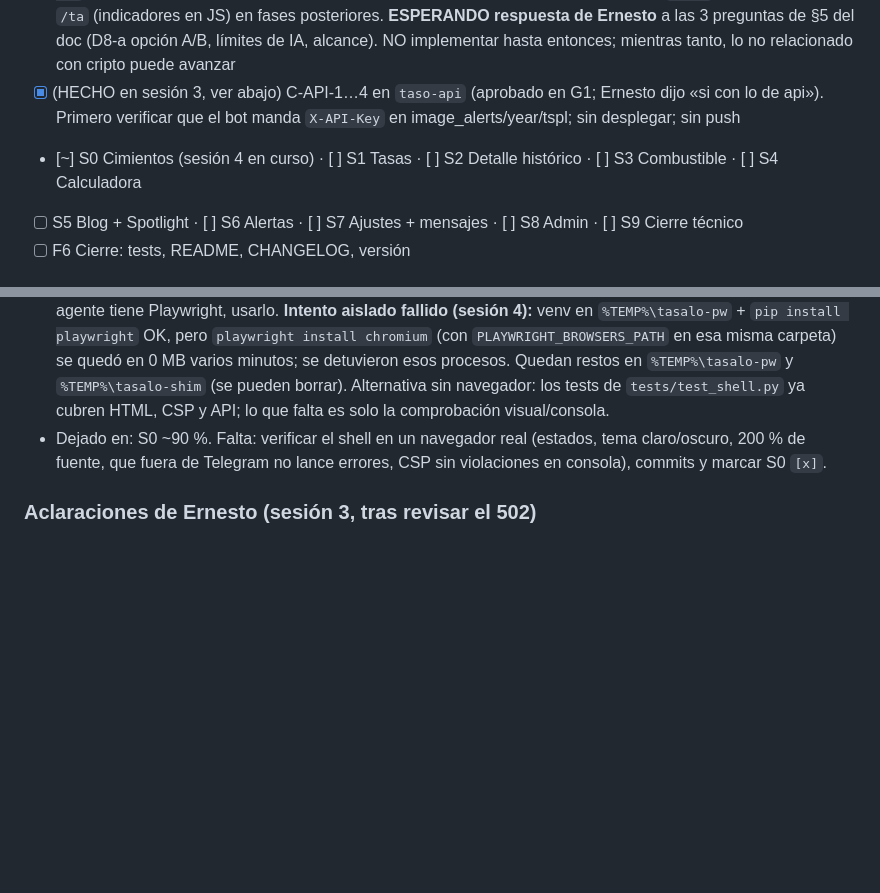
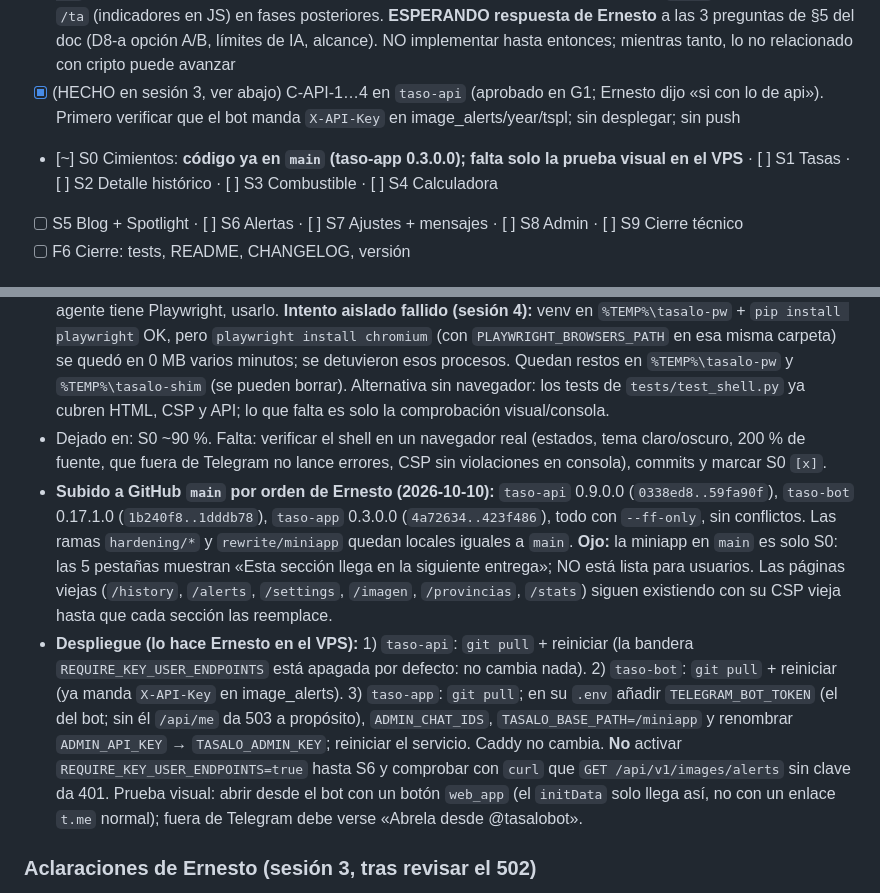
Before and after one commit to TASALO-TEAM/taso-app, a Markdown page: docs/HANDOFF_AGENTE.md, 2 parts joined by grey strips. GitHub-like rendering; blank space fills up the shorter version.

Commit message:
docs(app): estado tras subir S0 a main y pasos de despliegue

```diff
--- a/docs/HANDOFF_AGENTE.md
+++ b/docs/HANDOFF_AGENTE.md
@@ -23,7 +23,7 @@ Fuente de la tarea: `PROMPT_REESCRITURA_MINIAPP.md` (subido por Ernesto en el ch
 - [x] F4 Diseño: sistema de diseño (`docs/DISENO.md`) + 16 maquetas Design publicadas (URL en §4). **G2 APROBADA por Ernesto (sesión 2: «me gusta lo que veo»)**
 - [x] Análisis `/p`, `/ta`, `/graf` → `docs/ANALISIS_CRIPTO.md` (pedido de Ernesto tras G2). Recomendación: construir `/p` en fase 1 (nueva pantalla «Mercado» desde un icono de búsqueda en Tasas) con **opción B** (BFF en `taso-app` con Binance/CoinGecko públicos + Groq en servidor, caché y límite por usuario); `/graf` (SVG propio) y `/ta` (indicadores en JS) en fases posteriores. **ESPERANDO respuesta de Ernesto** a las 3 preguntas de §5 del doc (D8-a opción A/B, límites de IA, alcance). NO implementar hasta entonces; mientras tanto, lo no relacionado con cripto puede avanzar
 - [x] (HECHO en sesión 3, ver abajo) C-API-1…4 en `taso-api` (aprobado en G1; Ernesto dijo «si con lo de api»). Primero verificar que el bot manda `X-API-Key` en image_alerts/year/tspl; sin desplegar; sin push
-- [~] S0 Cimientos (sesión 4 en curso) · [ ] S1 Tasas · [ ] S2 Detalle histórico · [ ] S3 Combustible · [ ] S4 Calculadora
+- [~] S0 Cimientos: **código ya en `main` (taso-app 0.3.0.0); falta solo la prueba visual en el VPS** · [ ] S1 Tasas · [ ] S2 Detalle histórico · [ ] S3 Combustible · [ ] S4 Calculadora
 - [ ] S5 Blog + Spotlight · [ ] S6 Alertas · [ ] S7 Ajustes + mensajes · [ ] S8 Admin · [ ] S9 Cierre técnico
 - [ ] F6 Cierre: tests, README, CHANGELOG, versión
 
@@ -75,6 +75,8 @@ Cómo continuar: `Artifact` action `read` con la URL → abrir `project/Main.dc.
 - **Tests Python (cómo correrlos en este Windows):** el Python global NO tiene `asgiref` y el `.venv` de `taso-app` es estilo Linux (inservible). Se corre con un sustituto temporal fuera del repo: crear `%TEMP%\tasalo-shim\asgiref\{__init__.py,wsgi.py}` (`class WsgiToAsgi: def __init__(self, app): self.app = app`), `$env:PYTHONPATH="$env:TEMP\tasalo-shim"` y `py -3 -m pytest tests -q -p no:cacheprovider`. Resultado: 133 pasan, 1 falla **previa**: `test_config.py::test_settings_default_values` (el `.env` local trae `FLASK_ENV=development`; pasa en el VPS).
 - **Resuelto con Ernesto:** el bot es **`@tasalobot`** (`BOT_USERNAME` por defecto, correcto). **Playwright:** Ernesto lo tiene como *plugin* (probablemente de Claude Code); el agente de chat NO lo ve como herramienta. Si otro agente tiene Playwright, usarlo. **Intento aislado fallido (sesión 4):** venv en `%TEMP%\tasalo-pw` + `pip install playwright` OK, pero `playwright install chromium` (con `PLAYWRIGHT_BROWSERS_PATH` en esa misma carpeta) se quedó en 0 MB varios minutos; se detuvieron esos procesos. Quedan restos en `%TEMP%\tasalo-pw` y `%TEMP%\tasalo-shim` (se pueden borrar). Alternativa sin navegador: los tests de `tests/test_shell.py` ya cubren HTML, CSP y API; lo que falta es solo la comprobación visual/consola.
 - Dejado en: S0 ~90 %. Falta: verificar el shell en un navegador real (estados, tema claro/oscuro, 200 % de fuente, que fuera de Telegram no lance errores, CSP sin violaciones en consola), commits y marcar S0 `[x]`.
+- **Subido a GitHub `main` por orden de Ernesto (2026-10-10):** `taso-api` 0.9.0.0 (`0338ed8..59fa90f`), `taso-bot` 0.17.1.0 (`1b240f8..1dddb78`), `taso-app` 0.3.0.0 (`4a72634..423f486`), todo con `--ff-only`, sin conflictos. Las ramas `hardening/*` y `rewrite/miniapp` quedan locales iguales a `main`. **Ojo:** la miniapp en `main` es solo S0: las 5 pestañas muestran «Esta sección llega en la siguiente entrega»; NO está lista para usuarios. Las páginas viejas (`/history`, `/alerts`, `/settings`, `/imagen`, `/provincias`, `/stats`) siguen existiendo con su CSP vieja hasta que cada sección las reemplace.
+- **Despliegue (lo hace Ernesto en el VPS):** 1) `taso-api`: `git pull` + reiniciar (la bandera `REQUIRE_KEY_USER_ENDPOINTS` está apagada por defecto: no cambia nada). 2) `taso-bot`: `git pull` + reiniciar (ya manda `X-API-Key` en image_alerts). 3) `taso-app`: `git pull`; en su `.env` añadir `TELEGRAM_BOT_TOKEN` (el del bot; sin él `/api/me` da 503 a propósito), `ADMIN_CHAT_IDS`, `TASALO_BASE_PATH=/miniapp` y renombrar `ADMIN_API_KEY` → `TASALO_ADMIN_KEY`; reiniciar el servicio. Caddy no cambia. **No** activar `REQUIRE_KEY_USER_ENDPOINTS=true` hasta S6 y comprobar con `curl` que `GET /api/v1/images/alerts` sin clave da 401. Prueba visual: abrir desde el bot con un botón `web_app` (el `initData` solo llega así, no con un enlace `t.me` normal); fuera de Telegram debe verse «Abrela desde @tasalobot».
 
 ### Aclaraciones de Ernesto (sesión 3, tras revisar el 502)
 - La miniapp actual está **detenida a propósito en el VPS** (la paró él porque no le gustaba); por eso `/miniapp` da 502. No es una avería: no hay nada que arreglar ahí. El botón «Abrir TASALO Web» del bot apunta a una miniapp apagada hasta que salga la nueva.
```
